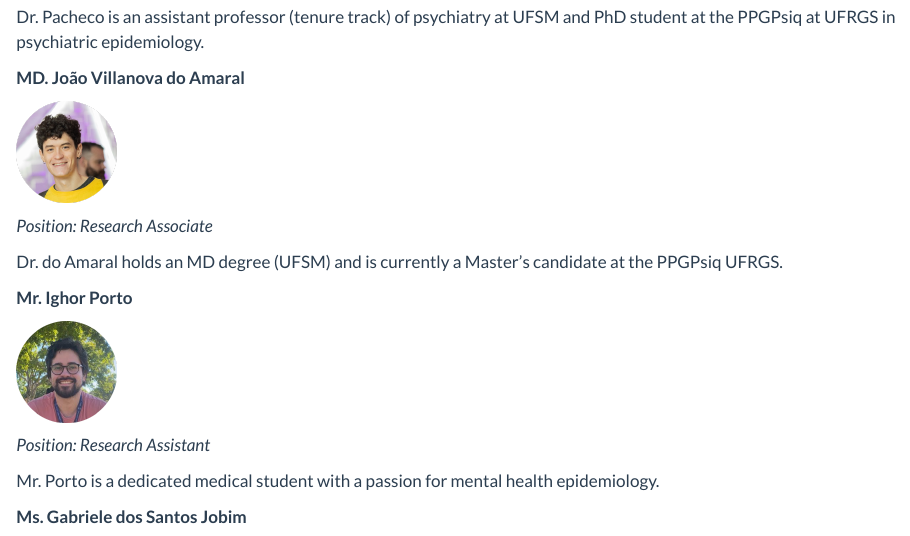
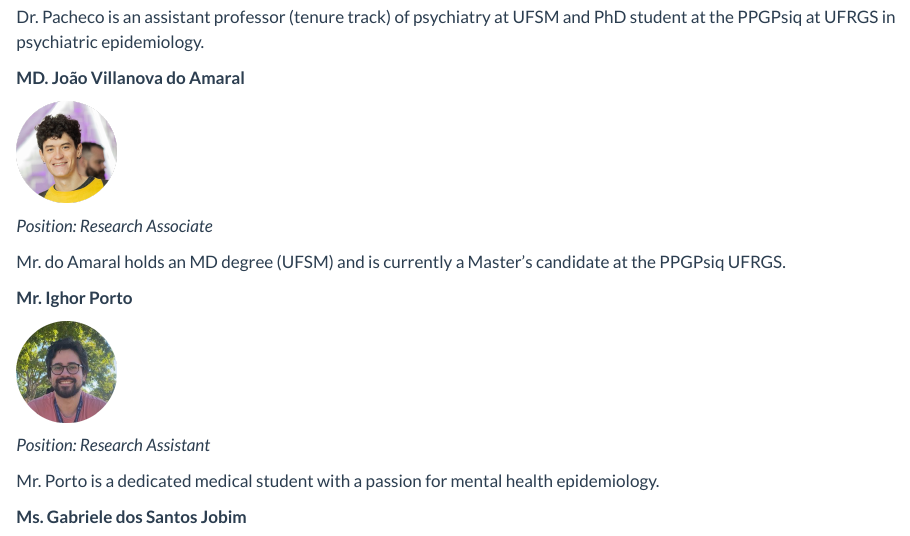
Before and after one commit to mheg-ufsm/website, a Quarto document (team.qmd): the page in a window 1100 px wide, from 640 px down. Rendered offline with R 4.5, knitr and Pandoc in place of Quarto, with nearby package versions.

Commit message:
change joao's title

```diff
--- a/team.qmd
+++ b/team.qmd
@@ -28,7 +28,7 @@ Dr. Pacheco is an assistant professor (tenure track) of psychiatry at UFSM and P
 
 *Position: Research Associate*
 
-Dr. do Amaral holds an MD degree (UFSM) and is currently a Master's candidate at the PPGPsiq UFRGS.
+Mr. do Amaral holds an MD degree (UFSM) and is currently a Master's candidate at the PPGPsiq UFRGS.
 
 **Mr. Ighor Porto**
 
```
